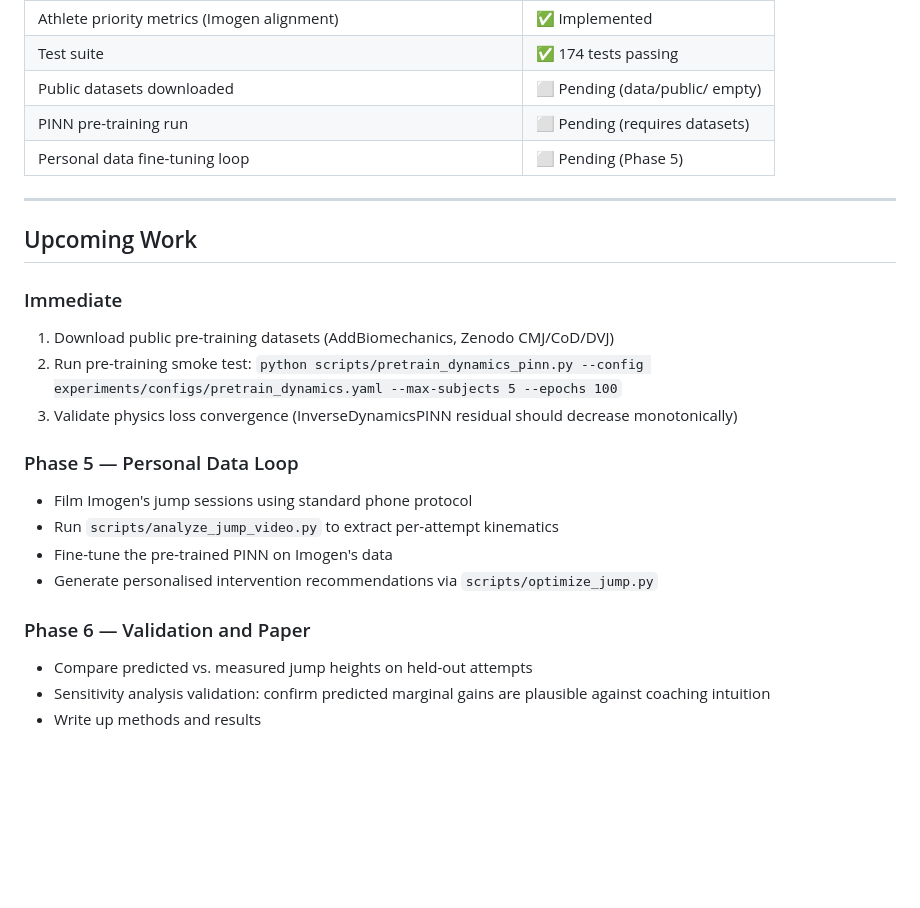
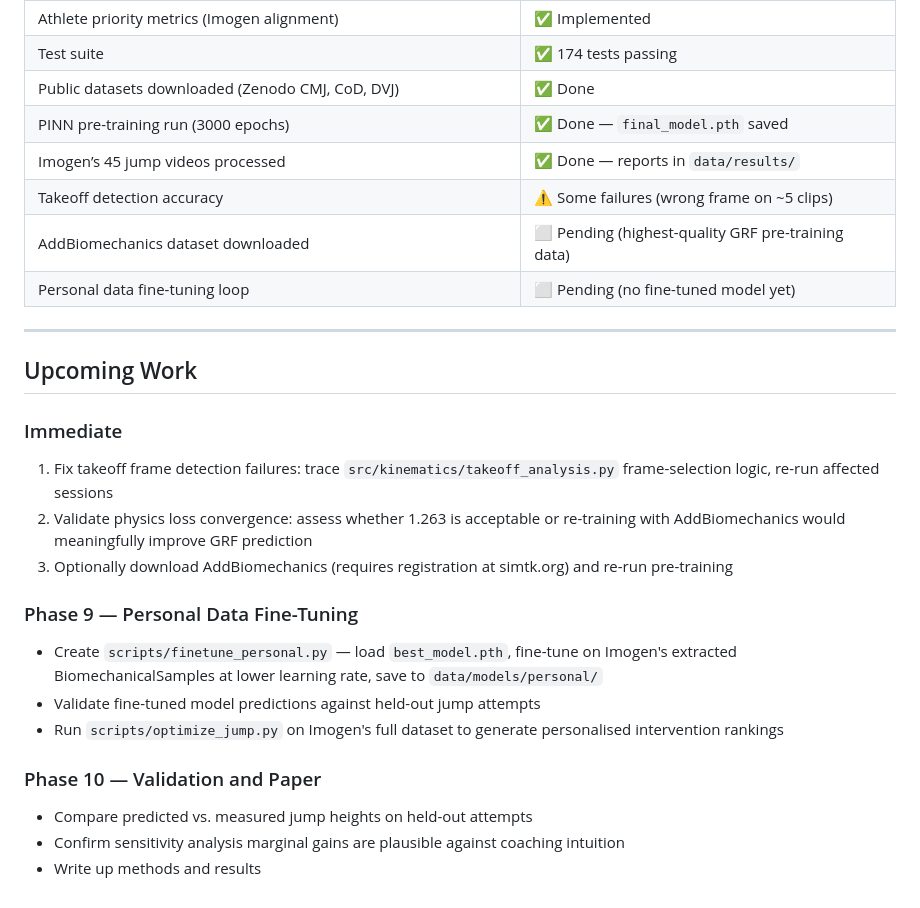
Before and after one commit to adamfbentley/ML_High_Jump_Performance_System, a Markdown page: ROADMAP.md, the part around one of its changes. Drawn GitHub-style; blank space fills up the shorter version.

Commit message:
docs: update roadmap — pretraining complete, Imogen data processed

```diff
--- a/ROADMAP.md
+++ b/ROADMAP.md
@@ -167,26 +191,28 @@ Complete rewrite of the optimisation engine (from scaffold to 664 lines):
 | Video analysis end-to-end pipeline | ✅ Complete |
 | Athlete priority metrics (Imogen alignment) | ✅ Implemented |
 | Test suite | ✅ 174 tests passing |
-| Public datasets downloaded | ⬜ Pending (data/public/ empty) |
-| PINN pre-training run | ⬜ Pending (requires datasets) |
-| Personal data fine-tuning loop | ⬜ Pending (Phase 5) |
+| Public datasets downloaded (Zenodo CMJ, CoD, DVJ) | ✅ Done |
+| PINN pre-training run (3000 epochs) | ✅ Done — `final_model.pth` saved |
+| Imogen’s 45 jump videos processed | ✅ Done — reports in `data/results/` |
+| Takeoff detection accuracy | ⚠ Some failures (wrong frame on ~5 clips) |
+| AddBiomechanics dataset downloaded | ⬜ Pending (highest-quality GRF pre-training data) |
+| Personal data fine-tuning loop | ⬜ Pending (no fine-tuned model yet) |
 
 ---
 
 ## Upcoming Work
 
 ### Immediate
-1. Download public pre-training datasets (AddBiomechanics, Zenodo CMJ/CoD/DVJ)
-2. Run pre-training smoke test: `python scripts/pretrain_dynamics_pinn.py --config experiments/configs/pretrain_dynamics.yaml --max-subjects 5 --epochs 100`
-3. Validate physics loss convergence (InverseDynamicsPINN residual should decrease monotonically)
+1. Fix takeoff frame detection failures: trace `src/kinematics/takeoff_analysis.py` frame-selection logic, re-run affected sessions
+2. Validate physics loss convergence: assess whether 1.263 is acceptable or re-training with AddBiomechanics would meaningfully improve GRF prediction
+3. Optionally download AddBiomechanics (requires registration at simtk.org) and re-run pre-training
 
-### Phase 5 — Personal Data Loop
-- Film Imogen's jump sessions using standard phone protocol
-- Run `scripts/analyze_jump_video.py` to extract per-attempt kinematics
-- Fine-tune the pre-trained PINN on Imogen's data
-- Generate personalised intervention recommendations via `scripts/optimize_jump.py`
+### Phase 9 — Personal Data Fine-Tuning
+- Create `scripts/finetune_personal.py` — load `best_model.pth`, fine-tune on Imogen's extracted BiomechanicalSamples at lower learning rate, save to `data/models/personal/`
+- Validate fine-tuned model predictions against held-out jump attempts
+- Run `scripts/optimize_jump.py` on Imogen's full dataset to generate personalised intervention rankings
 
-### Phase 6 — Validation and Paper
+### Phase 10 — Validation and Paper
 - Compare predicted vs. measured jump heights on held-out attempts
-- Sensitivity analysis validation: confirm predicted marginal gains are plausible against coaching intuition
+- Confirm sensitivity analysis marginal gains are plausible against coaching intuition
 - Write up methods and results
```
Also changed, not shown: other parts of ROADMAP.md (+24 -0 lines).
